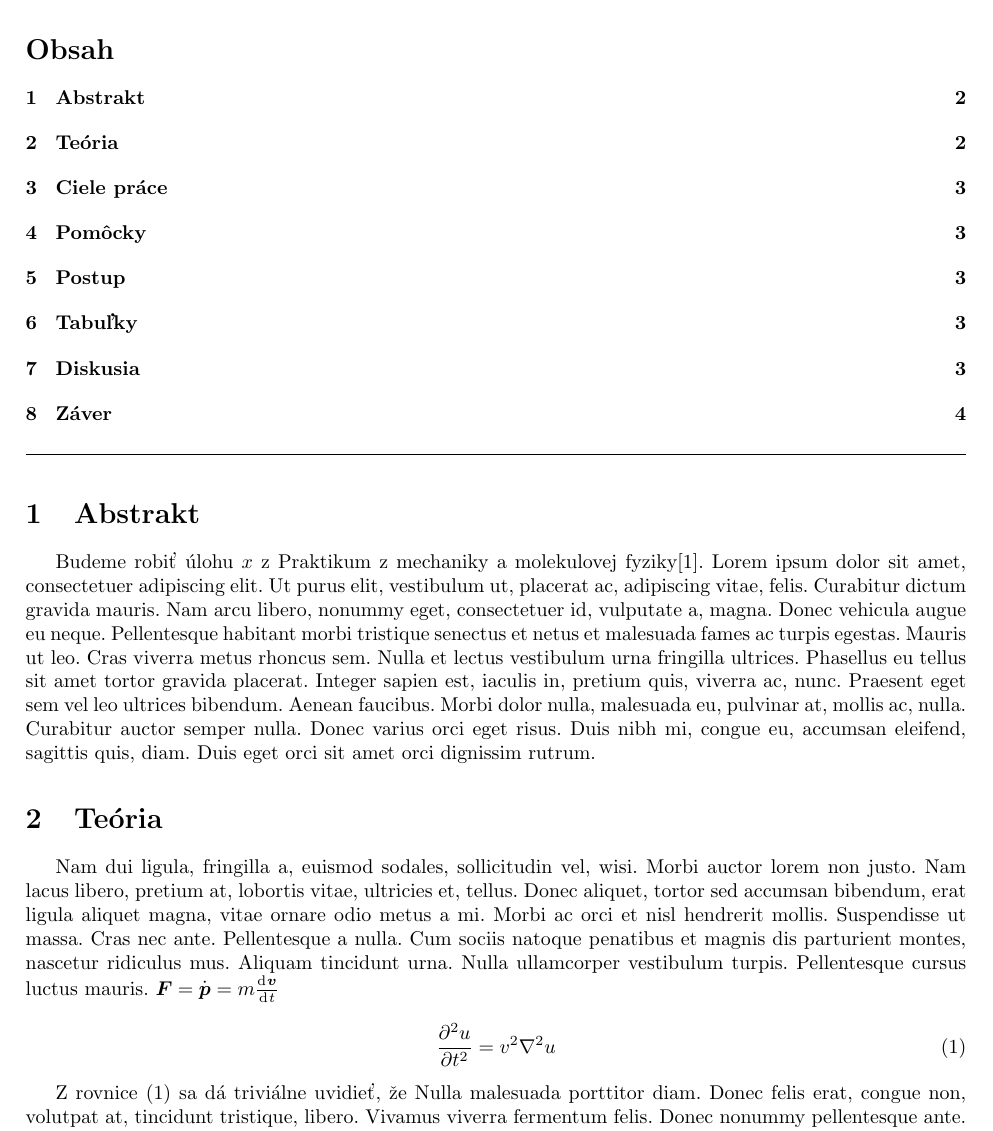
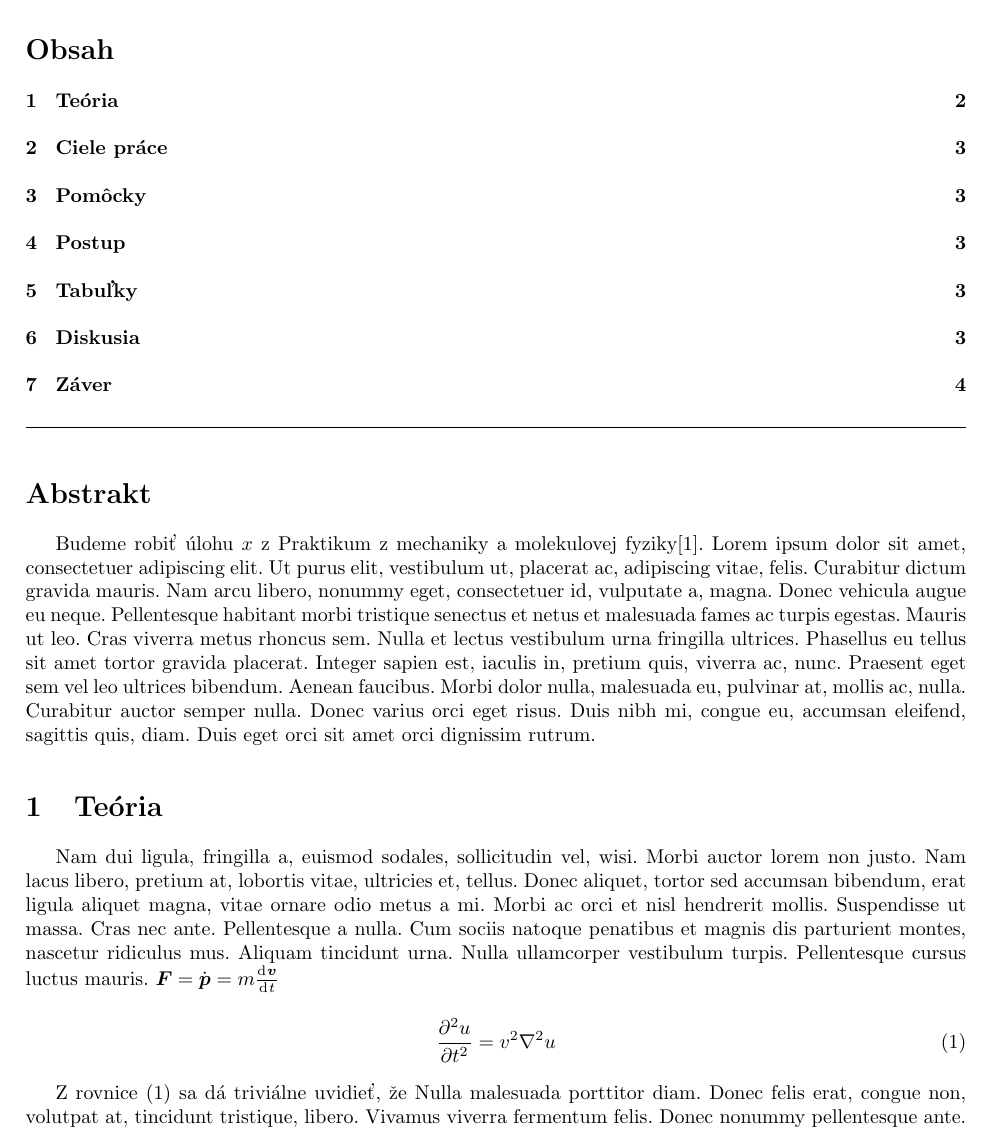
Before and after one commit to matush24/protokol-template, a LaTeX document (main.tex, which reads abstrakt.tex): part of page 2 of 4, cut so that both start at the same text. Compiled offline with pdfLaTeX.

Commit message:
minor changes

```diff
--- a/abstrakt.tex
+++ b/abstrakt.tex
@@ -1,3 +1,3 @@
-\section{Abstrakt}
+\section*{Abstrakt}
 
 Budeme robiť úlohu $x$ z Praktikum z mechaniky a molekulovej fyziky\cite{zrubáková2003praktikum}. \lipsum[1]
```
Also changed, not shown: settings.tex (+2 -0 lines), main.pdf.
